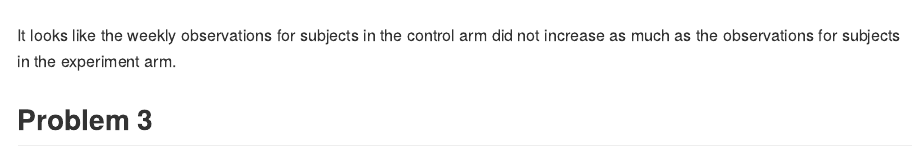
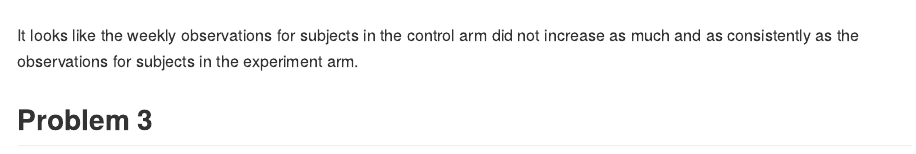
Before and after one commit to tanyahbutt/p8105_hw5_thb2114, an R Markdown document (hw5.Rmd): the page in a window 1100 px wide, from 4350 px down. Rendered offline with R 4.5, knitr and Pandoc, with nearby package versions; some code elsewhere in the file could not run offline.

Commit message:
updated problem 2 description

````diff
--- a/hw5.Rmd
+++ b/hw5.Rmd
@@ -185,7 +185,7 @@ ggplot(
 control_df/exp_df
 ```
 
-It looks like the weekly observations for subjects in the control arm  did not increase as much as the observations for subjects in the
+It looks like the weekly observations for subjects in the control arm did not increase as much and as consistently as the observations for subjects in the
 experiment arm.
 
 ## Problem 3
````
